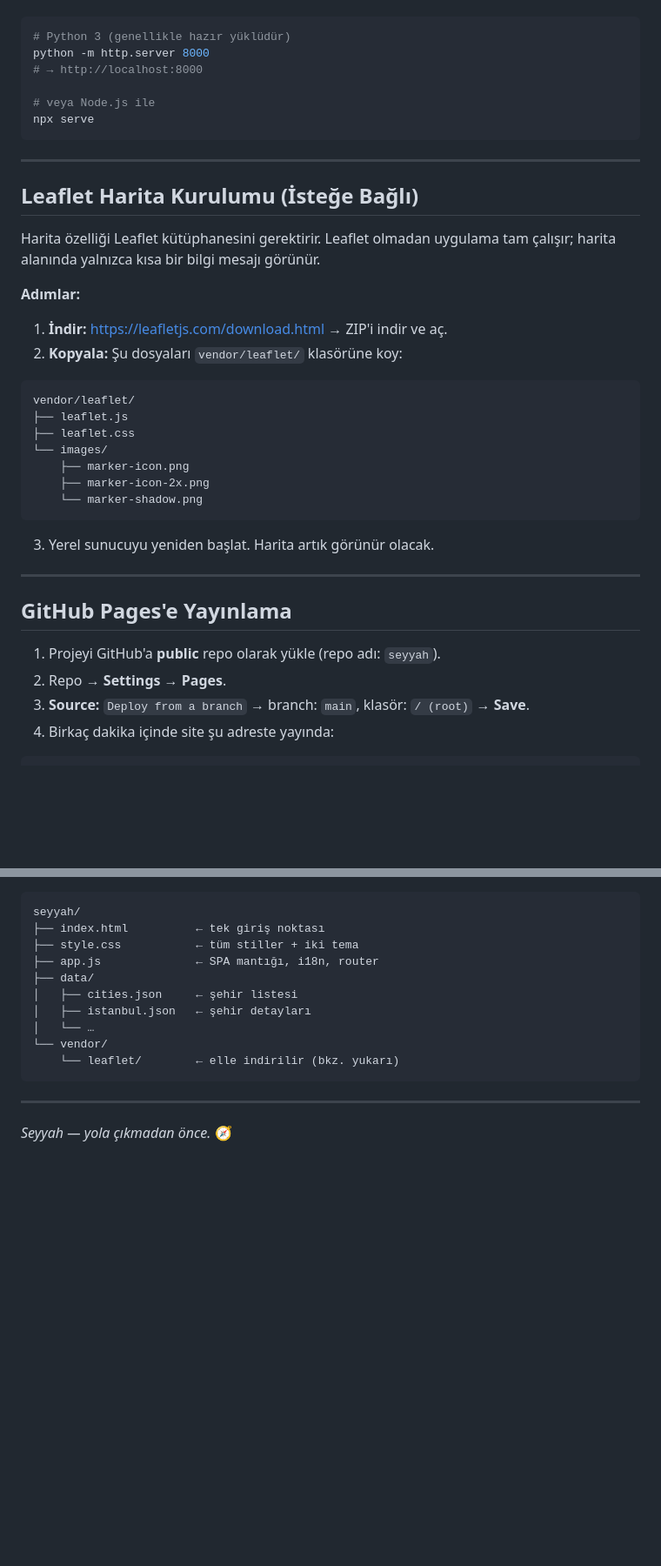
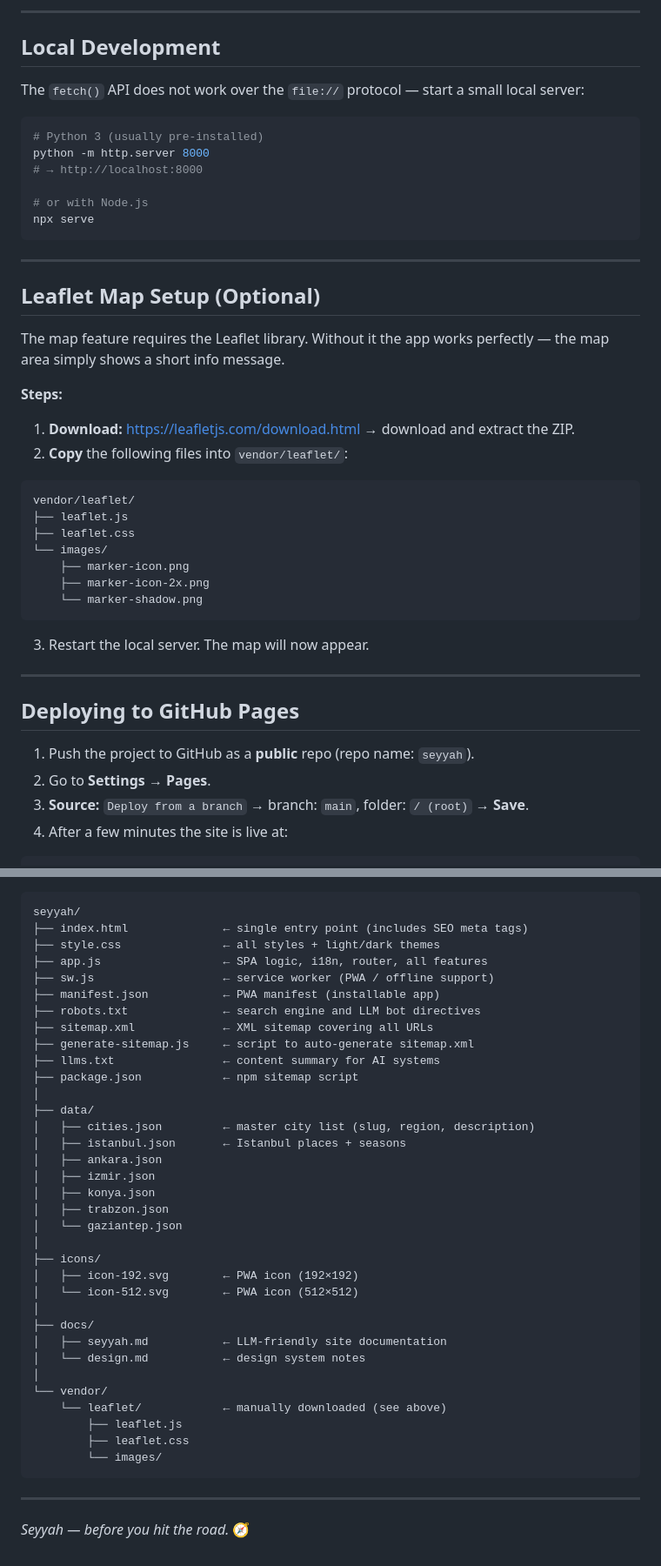
Before and after one commit to mrabdullahsahin/seyyah, a Markdown page: README.md, 2 parts joined by grey strips. Shown at 87% size. GitHub-like rendering; blank space fills up the shorter version.

````diff
--- a/README.md
+++ b/README.md
@@ -29,24 +102,29 @@
+---
+
+## Local Development
+
+The `fetch()` API does not work over the `file://` protocol — start a small local server:
 
 ```bash
-# Python 3 (genellikle hazır yüklüdür)
+# Python 3 (usually pre-installed)
 python -m http.server 8000
 # → http://localhost:8000
 
-# veya Node.js ile
+# or with Node.js
 npx serve
 ```
 
 ---
 
-## Leaflet Harita Kurulumu (İsteğe Bağlı)
+## Leaflet Map Setup (Optional)
 
-Harita özelliği Leaflet kütüphanesini gerektirir. Leaflet olmadan uygulama
-tam çalışır; harita alanında yalnızca kısa bir bilgi mesajı görünür.
+The map feature requires the Leaflet library. Without it the app works perfectly —
+the map area simply shows a short info message.
 
-**Adımlar:**
+**Steps:**
 
-1. **İndir:** https://leafletjs.com/download.html → ZIP'i indir ve aç.
-2. **Kopyala:** Şu dosyaları `vendor/leaflet/` klasörüne koy:
+1. **Download:** https://leafletjs.com/download.html → download and extract the ZIP.
+2. **Copy** the following files into `vendor/leaflet/`:
 
 ```
 vendor/leaflet/
@@ -58,15 +136,15 @@ vendor/leaflet/
     └── marker-shadow.png
 ```
 
-3. Yerel sunucuyu yeniden başlat. Harita artık görünür olacak.
+3. Restart the local server. The map will now appear.
 
 ---
 
-## GitHub Pages'e Yayınlama
+## Deploying to GitHub Pages
 
-1. Projeyi GitHub'a **public** repo olarak yükle (repo adı: `seyyah`).
-2. Repo → **Settings → Pages**.
-3. **Source:** `Deploy from a branch` → branch: `main`, klasör: `/ (root)` → **Save**.
-4. Birkaç dakika içinde site şu adreste yayında:
+1. Push the project to GitHub as a **public** repo (repo name: `seyyah`).
+2. Go to **Settings → Pages**.
+3. **Source:** `Deploy from a branch` → branch: `main`, folder: `/ (root)` → **Save**.
+4. After a few minutes the site is live at:
 
 ```
@@ -106,17 +222,41 @@ https://<kullanıcı-adı>.github.io/seyyah/
 
 ```
 seyyah/
-├── index.html          ← tek giriş noktası
-├── style.css           ← tüm stiller + iki tema
-├── app.js              ← SPA mantığı, i18n, router
+├── index.html              ← single entry point (includes SEO meta tags)
+├── style.css               ← all styles + light/dark themes
+├── app.js                  ← SPA logic, i18n, router, all features
+├── sw.js                   ← service worker (PWA / offline support)
+├── manifest.json           ← PWA manifest (installable app)
+├── robots.txt              ← search engine and LLM bot directives
+├── sitemap.xml             ← XML sitemap covering all URLs
+├── generate-sitemap.js     ← script to auto-generate sitemap.xml
+├── llms.txt                ← content summary for AI systems
+├── package.json            ← npm sitemap script
+│
 ├── data/
-│   ├── cities.json     ← şehir listesi
-│   ├── istanbul.json   ← şehir detayları
-│   └── …
+│   ├── cities.json         ← master city list (slug, region, description)
+│   ├── istanbul.json       ← Istanbul places + seasons
+│   ├── ankara.json
+│   ├── izmir.json
+│   ├── konya.json
+│   ├── trabzon.json
+│   └── gaziantep.json
+│
+├── icons/
+│   ├── icon-192.svg        ← PWA icon (192×192)
+│   └── icon-512.svg        ← PWA icon (512×512)
+│
+├── docs/
+│   ├── seyyah.md           ← LLM-friendly site documentation
+│   └── design.md           ← design system notes
+│
 └── vendor/
-    └── leaflet/        ← elle indirilir (bkz. yukarı)
+    └── leaflet/            ← manually downloaded (see above)
+        ├── leaflet.js
+        ├── leaflet.css
+        └── images/
 ```
 
 ---
 
-*Seyyah — yola çıkmadan önce.* 🧭
+*Seyyah — before you hit the road.* 🧭
````
Also changed, not shown: other parts of README.md (+150 -39 lines).
